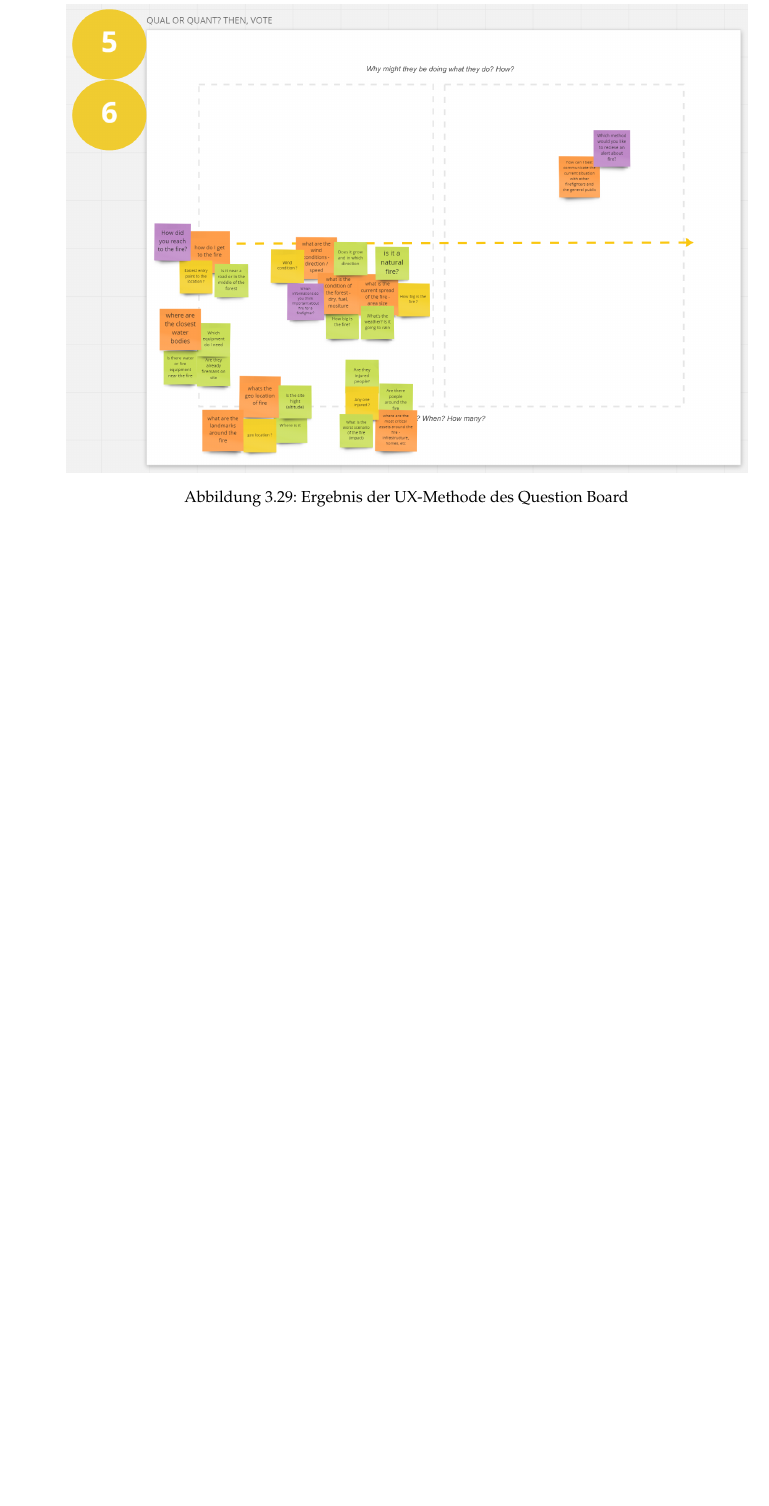
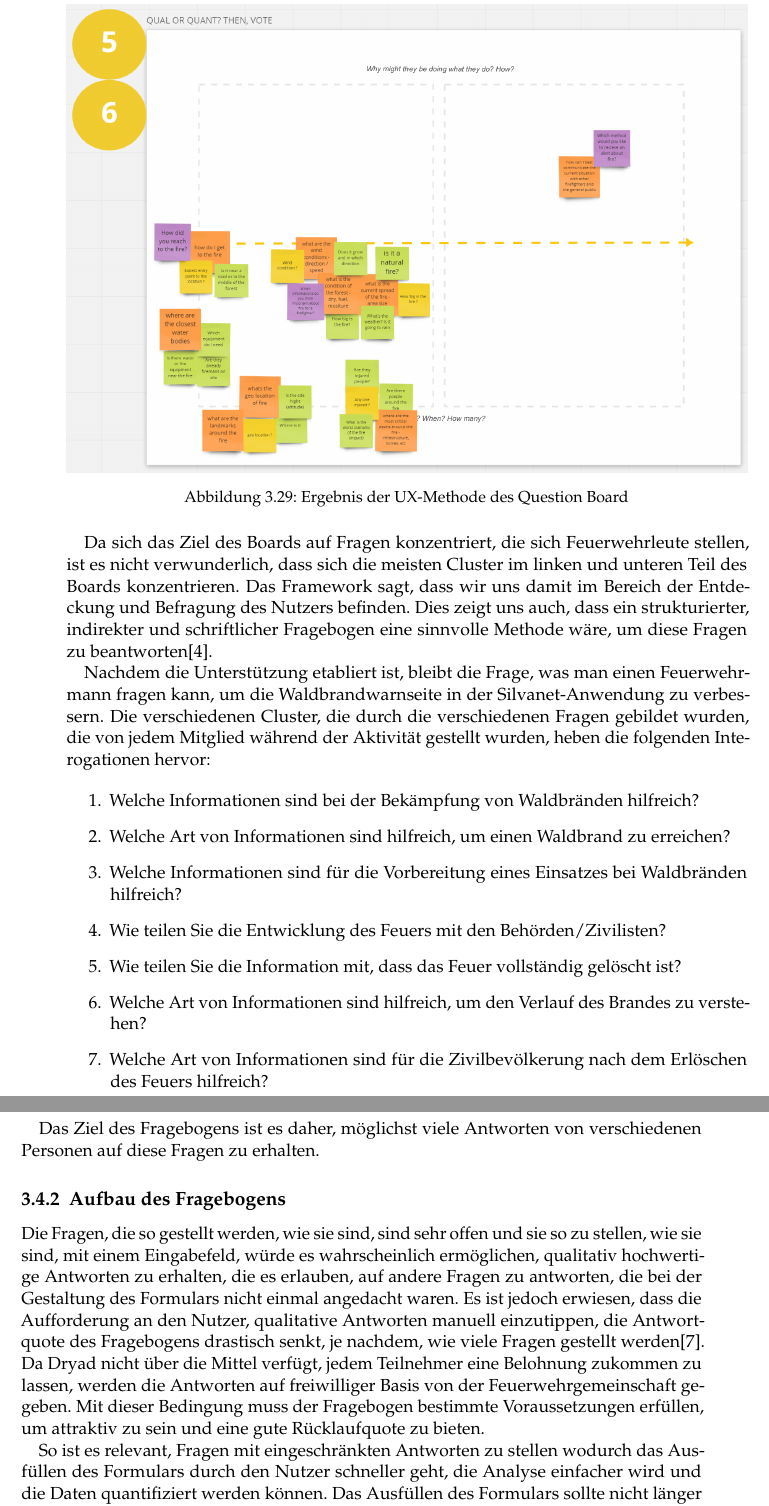
Before and after one commit to johannchopin/master-degree-thesis-paper, a LaTeX thesis (src/08-Thesis_CHOPIN.tex, which reads src/Chapters/Analyse/Feuerwehr.tex): part of page 54 of 81 before the commit and two parts of pages 54 and 55 of 83 after it, the two joined at a grey line, cut so that both start at the same text, the shorter picture padded with empty space. Compiled offline with pdfLaTeX.

Commit message:
continue survey section

```diff
--- a/src/Chapters/Analyse/Feuerwehr.tex
+++ b/src/Chapters/Analyse/Feuerwehr.tex
@@ -48,3 +48,32 @@ Die Aktivierung wurde vom Dryad Cloud-Team mit dem Miro-Tool durchgeführt. Das
   \caption{Ergebnis der UX-Methode des Question Board}
   \label{fig:question_board_5_not_appendix}
 \end{figure}
+
+Da sich das Ziel des Boards auf Fragen konzentriert, die sich Feuerwehrleute stellen, ist es nicht verwunderlich, dass sich die meisten Cluster im linken und unteren Teil des Boards konzentrieren.
+Das Framework sagt, dass wir uns damit im Bereich der Entdeckung und Befragung des Nutzers befinden.
+Dies zeigt uns auch, dass ein strukturierter, indirekter und schriftlicher Fragebogen eine sinnvolle Methode wäre, um diese Fragen zu beantworten\cite{customerQuestionBoard}.
+
+Nachdem die Unterstützung etabliert ist, bleibt die Frage, was man einen Feuerwehrmann fragen kann, um die Waldbrandwarnseite in der Silvanet-Anwendung zu verbessern.
+Die verschiedenen Cluster, die durch die verschiedenen Fragen gebildet wurden, die von jedem Mitglied während der Aktivität gestellt wurden, heben die folgenden Interogationen hervor:
+
+\begin{enumerate}
+  \item Welche Informationen sind bei der Bekämpfung von Waldbränden hilfreich?
+  \item Welche Art von Informationen sind hilfreich, um einen Waldbrand zu erreichen?
+  \item Welche Informationen sind für die Vorbereitung eines Einsatzes bei Waldbränden hilfreich?
+  \item Wie teilen Sie die Entwicklung des Feuers mit den Behörden/Zivilisten?
+  \item Wie teilen Sie die Information mit, dass das Feuer vollständig gelöscht ist?
+  \item Welche Art von Informationen sind hilfreich, um den Verlauf des Brandes zu verstehen?
+  \item Welche Art von Informationen sind für die Zivilbevölkerung nach dem Erlöschen des Feuers hilfreich?
+\end{enumerate}
+
+Das Ziel des Fragebogens ist es daher, möglichst viele Antworten von verschiedenen Personen auf diese Fragen zu erhalten.
+
+\subsection{Aufbau des Fragebogens}
+
+Die Fragen, die so gestellt werden, wie sie sind, sind sehr offen und sie so zu stellen, wie sie sind, mit einem Eingabefeld, würde es wahrscheinlich ermöglichen, qualitativ hochwertige Antworten zu erhalten, die es erlauben, auf andere Fragen zu antworten, die bei der Gestaltung des Formulars nicht einmal angedacht waren.
+Es ist jedoch erwiesen, dass die Aufforderung an den Nutzer, qualitative Antworten manuell einzutippen, die Antwortquote des Fragebogens drastisch senkt, je nachdem, wie viele Fragen gestellt werden\cite{userSurveys}.
+Da Dryad nicht über die Mittel verfügt, jedem Teilnehmer eine Belohnung zukommen zu lassen, werden die Antworten auf freiwilliger Basis von der Feuerwehrgemeinschaft gegeben.
+Mit dieser Bedingung muss der Fragebogen bestimmte Voraussetzungen erfüllen, um attraktiv zu sein und eine gute Rücklaufquote zu bieten.
+
+So ist es relevant, Fragen mit eingeschränkten Antworten zu stellen wodurch das Ausfüllen des Formulars durch den Nutzer schneller geht, die Analyse einfacher wird und die Daten quantifiziert werden können.
+Das Ausfüllen des Formulars sollte nicht länger als 7-8 Minuten dauern, da die Abbruchrate bei jeder neuen Frage danach massiv ansteigt\cite{surveyMonkey}.
```
Also changed, not shown: src/Bibliography.bib (+17 -3 lines), src/Chapters/Analyse/Feuerwehr.tex (20 more changed lines).
